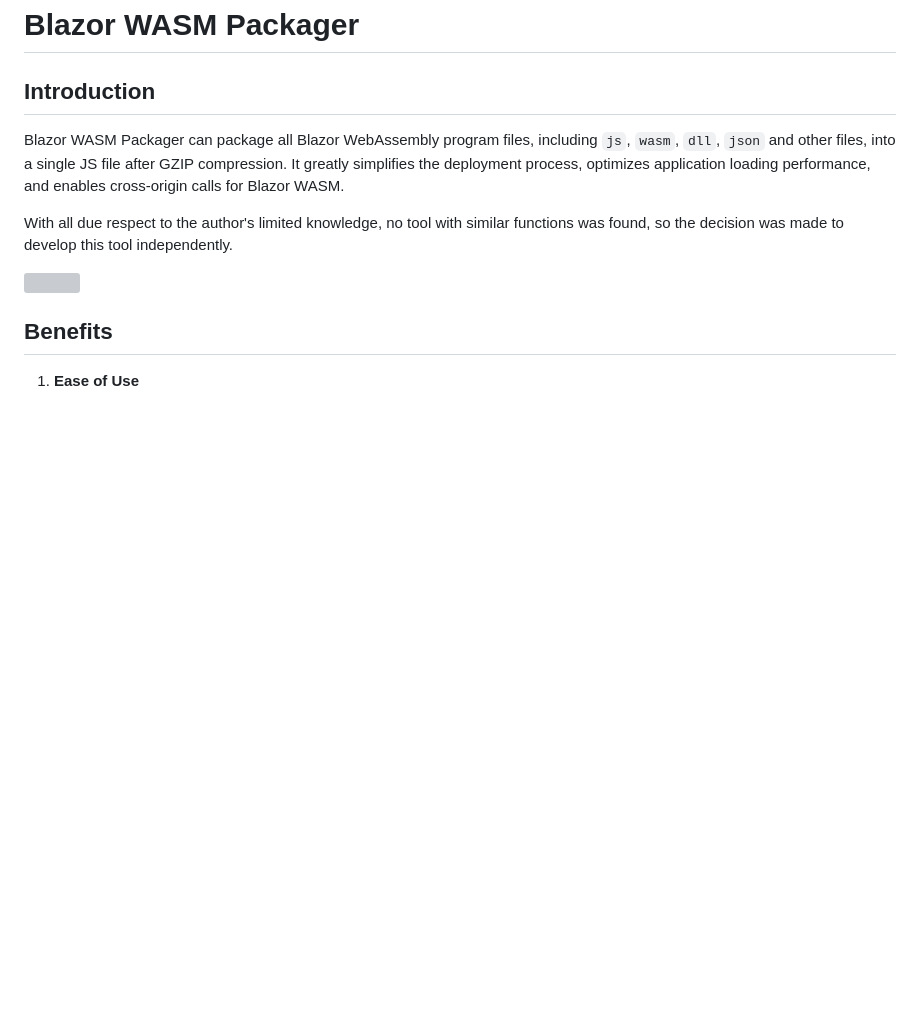
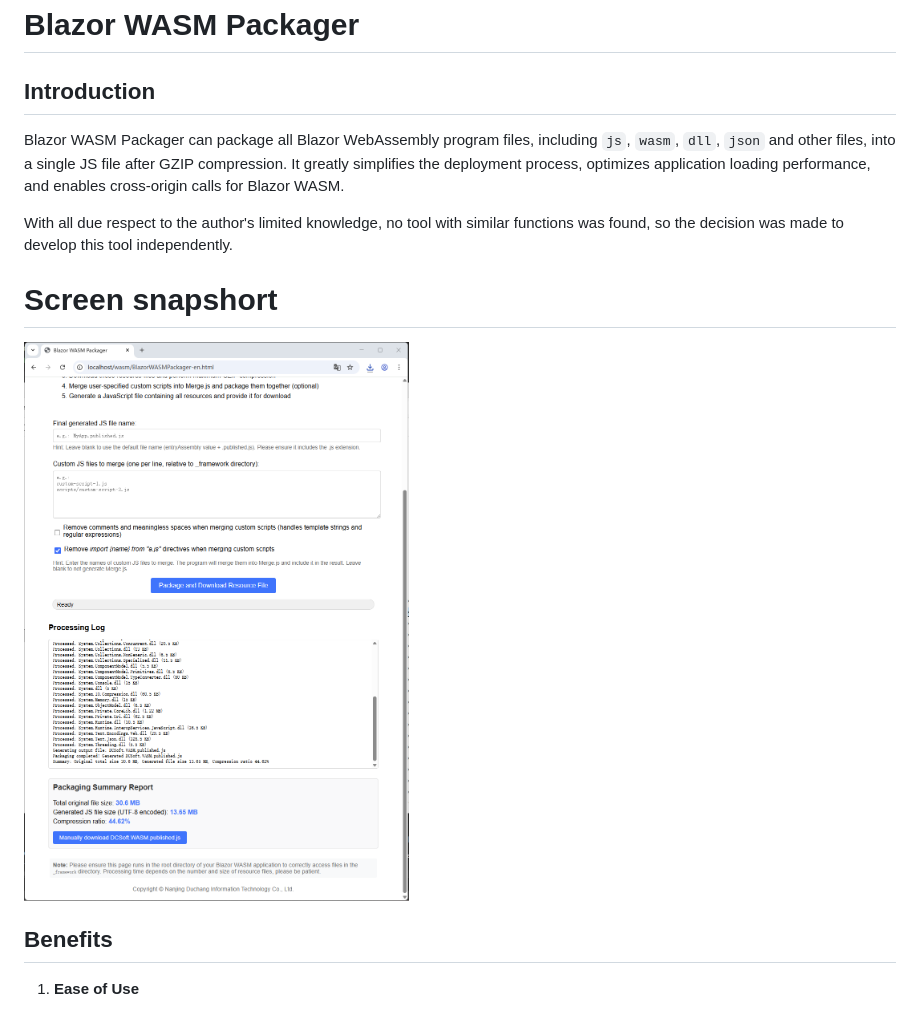
Before and after one commit to dcsoft-yyf/BlazorWASMPackager, a Markdown page: README.md, the part around the change. Rendered like a GitHub page; blank space fills up the shorter version; grey boxes are pictures that could not be loaded.

```diff
--- a/README.md
+++ b/README.md
@@ -4,7 +4,9 @@ Blazor WASM Packager can package all Blazor WebAssembly program files, including
 
 With all due respect to the author's limited knowledge, no tool with similar functions was found, so the decision was made to develop this tool independently.
 
-<img src="[link text](https://raw.githubusercontent.com/dcsoft-yyf/BlazorWASMPackager/refs/heads/main/BlazorWASMPackager.png)"/>
+# Screen snapshort
+
+<img src="https://raw.githubusercontent.com/dcsoft-yyf/BlazorWASMPackager/refs/heads/main/BlazorWASMPackager.png"/>
 
 ## Benefits
 1. **Ease of Use**
```
